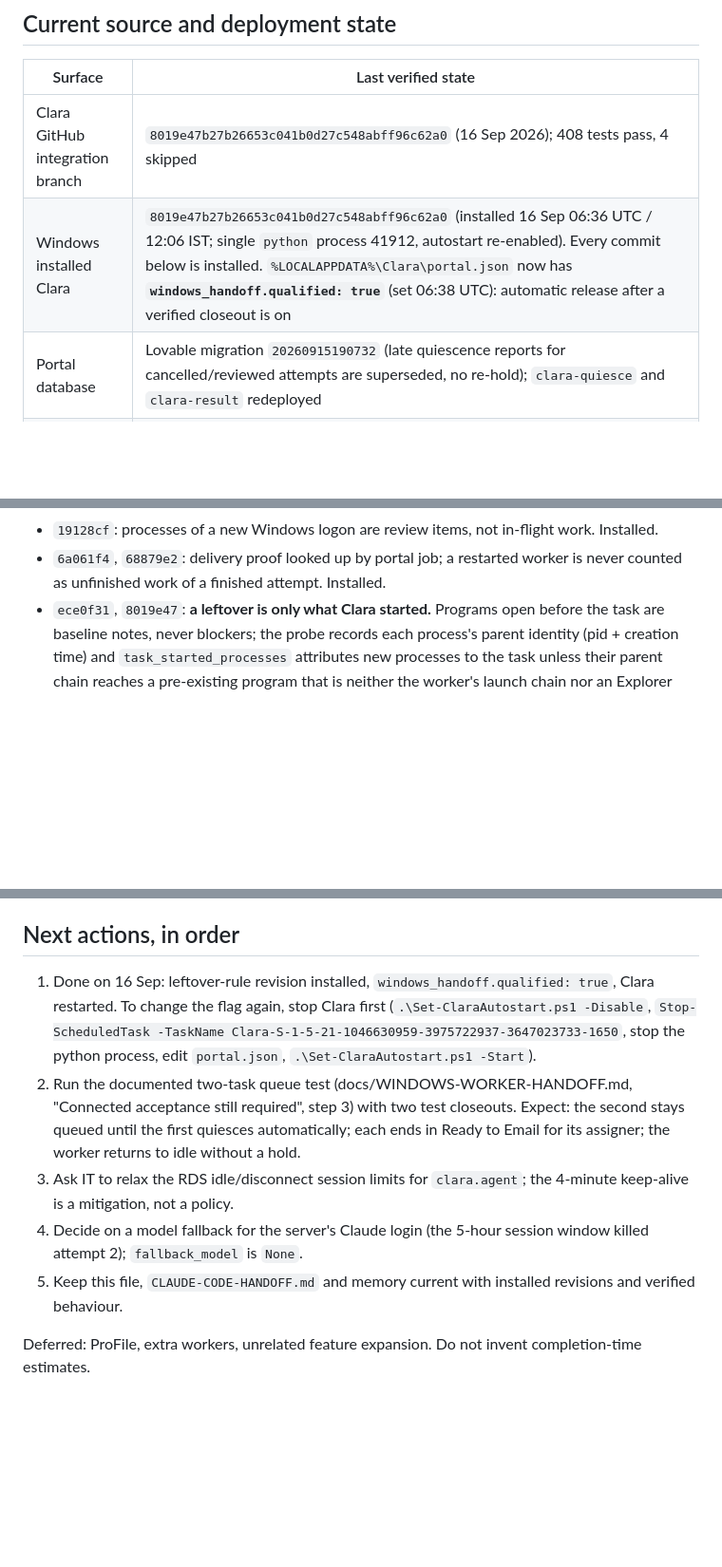
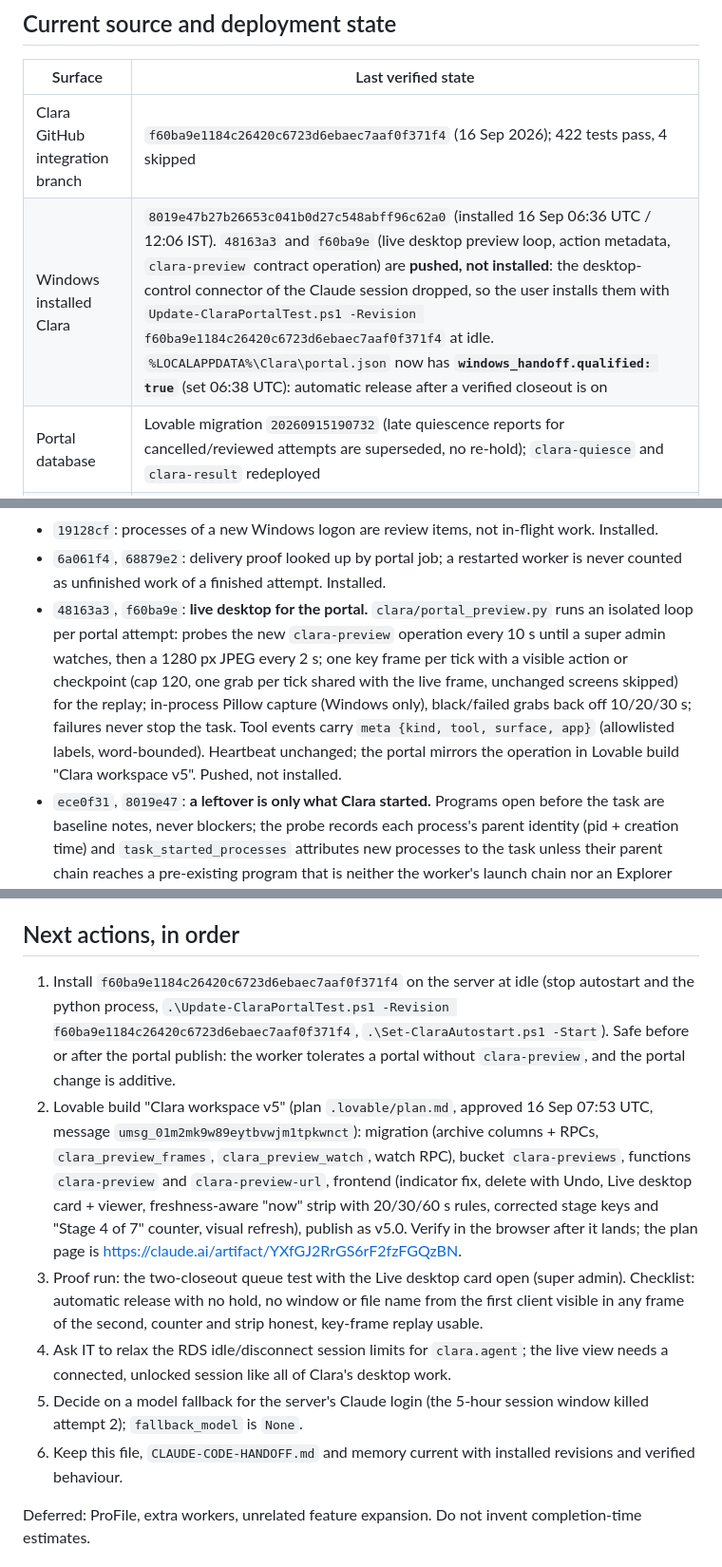
Before and after one commit to nikitanikist/claraAgnet, a Markdown page: CONTEXT.md, 3 parts joined by grey strips. Shown at 95% size. Rendered like a GitHub page; blank space fills up the shorter version.

Commit message:
Docs: live desktop preview state and next actions
Co-Authored-By: Claude Fable 5.1 <noreply@anthropic.com>

```diff
--- a/CONTEXT.md
+++ b/CONTEXT.md
@@ -22,8 +22,8 @@ The user has limited assistant and Lovable credit; keep changes focused on obser
 
 | Surface | Last verified state |
 | --- | --- |
-| Clara GitHub integration branch | `8019e47b27b26653c041b0d27c548abff96c62a0` (16 Sep 2026); 408 tests pass, 4 skipped |
-| Windows installed Clara | `8019e47b27b26653c041b0d27c548abff96c62a0` (installed 16 Sep 06:36 UTC / 12:06 IST; single `python` process 41912, autostart re-enabled). Every commit below is installed. `%LOCALAPPDATA%\Clara\portal.json` now has **`windows_handoff.qualified: true`** (set 06:38 UTC): automatic release after a verified closeout is on |
+| Clara GitHub integration branch | `f60ba9e1184c26420c6723d6ebaec7aaf0f371f4` (16 Sep 2026); 422 tests pass, 4 skipped |
+| Windows installed Clara | `8019e47b27b26653c041b0d27c548abff96c62a0` (installed 16 Sep 06:36 UTC / 12:06 IST). `48163a3` and `f60ba9e` (live desktop preview loop, action metadata, `clara-preview` contract operation) are **pushed, not installed**: the desktop-control connector of the Claude session dropped, so the user installs them with `Update-ClaraPortalTest.ps1 -Revision f60ba9e1184c26420c6723d6ebaec7aaf0f371f4` at idle. `%LOCALAPPDATA%\Clara\portal.json` now has **`windows_handoff.qualified: true`** (set 06:38 UTC): automatic release after a verified closeout is on |
 | Portal database | Lovable migration `20260915190732` (late quiescence reports for cancelled/reviewed attempts are superseded, no re-hold); `clara-quiesce` and `clara-result` redeployed |
 | Test frontend | v4.1 published (Lovable commit `f8a61b4f`, 15 Sep 22:54 UTC): the Clara workspace redesign (fixed-height shell, Live indicator, grouped activity stream, stage chips, one-click answers, outputs-first details). Verified in Chrome after clearing a stale service worker; staff browsers may need a refresh. Lovable reports 4 pre-existing security-scan findings (Security view) that are not Clara's |
 | TEST5 | **Ready to Email, 16 Sep 05:42 UTC (attempt 6, fence 20).** Job `80bb13ae-2506-44a1-b5fd-700945d9abe4` is `completed_prepared`, handoff `ready_to_email`, result revision 5; form `…0005` is `ready_to_email`, `assigned_to` = reviewer = T Super Admin `69af37fd-…`, email draft prepared, no email sent; manifest = 2 PandaDoc links + 1 OneDrive folder, 6 link-only document rows. First end-to-end success of the T1 flow through Clara. The post-completion worker hold was released by SQL (see below) |
@@ -40,6 +40,7 @@ Clara commits pushed on 15/16 September, in order:
 - `2bbcc65`, `44382f1`: Remote Desktop keep-alive (a zero-net mouse move every 4 minutes while idle, held or waiting; never during a task) after the RDS idle limit disconnected the session at 02:48 UTC. Installed.
 - `19128cf`: processes of a new Windows logon are review items, not in-flight work. Installed.
 - `6a061f4`, `68879e2`: delivery proof looked up by portal job; a restarted worker is never counted as unfinished work of a finished attempt. Installed.
+- `48163a3`, `f60ba9e`: **live desktop for the portal.** `clara/portal_preview.py` runs an isolated loop per portal attempt: probes the new `clara-preview` operation every 10 s until a super admin watches, then a 1280 px JPEG every 2 s; one key frame per tick with a visible action or checkpoint (cap 120, one grab per tick shared with the live frame, unchanged screens skipped) for the replay; in-process Pillow capture (Windows only), black/failed grabs back off 10/20/30 s; failures never stop the task. Tool events carry `meta {kind, tool, surface, app}` (allowlisted labels, word-bounded). Heartbeat unchanged; the portal mirrors the operation in Lovable build "Clara workspace v5". Pushed, not installed.
 - `ece0f31`, `8019e47`: **a leftover is only what Clara started.** Programs open before the task are baseline notes, never blockers; the probe records each process's parent identity (pid + creation time) and `task_started_processes` attributes new processes to the task unless their parent chain reaches a pre-existing program that is neither the worker's launch chain nor an Explorer process; the operator release check uses the task's saved baseline; Clara may close a program that blocks her work and must close every window she opened. Reviewed by a 29-agent adversarial workflow; confirmed findings fixed. Installed.
 - `d35ac99`: **record delivery again in the attempt that hands off.** The portal's `validateLinkOnlyT1` accepts only OneDrive readbacks observed at or after the current attempt's `started_at` (and at most 12 h old); attempt 5 handed off attempt 3's record and was refused as `onedrive_evidence_stale`. The handoff gate now uses only the current attempt's own `portal_delivery` proof (plus a 12 h age guard), and the task prompt, tool description, `prepare_resume` and the starter skill tell Clara to re-read the folder, files and packets and call `record_portal_delivery` again on a continued attempt. Installed.
 
@@ -119,11 +120,12 @@ On the original Mac, detailed private notes are at `~/Downloads/Clearhouse-Lovab
 
 ## Next actions, in order
 
-1. Done on 16 Sep: leftover-rule revision installed, `windows_handoff.qualified: true`, Clara restarted. To change the flag again, stop Clara first (`.\Set-ClaraAutostart.ps1 -Disable`, `Stop-ScheduledTask -TaskName Clara-S-1-5-21-1046630959-3975722937-3647023733-1650`, stop the python process, edit `portal.json`, `.\Set-ClaraAutostart.ps1 -Start`).
-2. Run the documented two-task queue test (docs/WINDOWS-WORKER-HANDOFF.md, "Connected acceptance still required", step 3) with two test closeouts. Expect: the second stays queued until the first quiesces automatically; each ends in Ready to Email for its assigner; the worker returns to idle without a hold.
-3. Ask IT to relax the RDS idle/disconnect session limits for `clara.agent`; the 4-minute keep-alive is a mitigation, not a policy.
-4. Decide on a model fallback for the server's Claude login (the 5-hour session window killed attempt 2); `fallback_model` is `None`.
-5. Keep this file, `CLAUDE-CODE-HANDOFF.md` and memory current with installed revisions and verified behaviour.
+1. Install `f60ba9e1184c26420c6723d6ebaec7aaf0f371f4` on the server at idle (stop autostart and the python process, `.\Update-ClaraPortalTest.ps1 -Revision f60ba9e1184c26420c6723d6ebaec7aaf0f371f4`, `.\Set-ClaraAutostart.ps1 -Start`). Safe before or after the portal publish: the worker tolerates a portal without `clara-preview`, and the portal change is additive.
+2. Lovable build "Clara workspace v5" (plan `.lovable/plan.md`, approved 16 Sep 07:53 UTC, message `umsg_01m2mk9w89eytbvwjm1tpkwnct`): migration (archive columns + RPCs, `clara_preview_frames`, `clara_preview_watch`, watch RPC), bucket `clara-previews`, functions `clara-preview` and `clara-preview-url`, frontend (indicator fix, delete with Undo, Live desktop card + viewer, freshness-aware "now" strip with 20/30/60 s rules, corrected stage keys and "Stage 4 of 7" counter, visual refresh), publish as v5.0. Verify in the browser after it lands; the plan page is https://claude.ai/artifact/YXfGJ2RrGS6rF2fzFGQzBN.
+3. Proof run: the two-closeout queue test with the Live desktop card open (super admin). Checklist: automatic release with no hold, no window or file name from the first client visible in any frame of the second, counter and strip honest, key-frame replay usable.
+4. Ask IT to relax the RDS idle/disconnect session limits for `clara.agent`; the live view needs a connected, unlocked session like all of Clara's desktop work.
+5. Decide on a model fallback for the server's Claude login (the 5-hour session window killed attempt 2); `fallback_model` is `None`.
+6. Keep this file, `CLAUDE-CODE-HANDOFF.md` and memory current with installed revisions and verified behaviour.
 
 Deferred: ProFile, extra workers, unrelated feature expansion. Do not invent completion-time estimates.
 
```
Also changed, not shown: CLAUDE-CODE-HANDOFF.md (+2 -2 lines).
